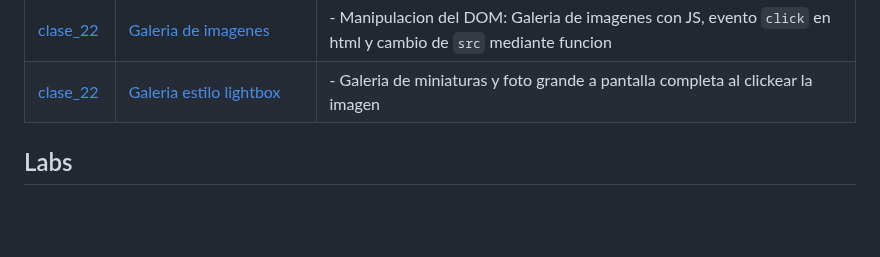
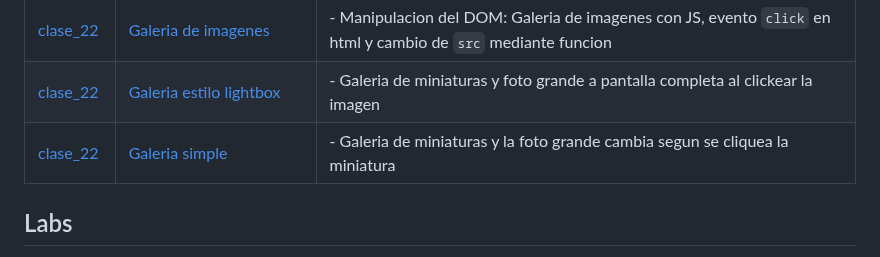
Before and after one commit to ralexrivero/FrontEnd-101, a Markdown page: README.md, the part around the change. Drawn GitHub-style; blank space fills up the shorter version.

Commit message:
add link

```diff
--- a/README.md
+++ b/README.md
@@ -61,6 +61,7 @@ El material del curso se divide en tres partes, el *código* desarrollado en cad
 | [clase_21](./clases/clase_21/bienvenida/) | [Mostrar y ocultar contenido con JS](https://ralexrivero.github.io/FrontEnd-101/clases/clase_21/bienvenida/) | - Manipulacion del DOM: mostrar y ocultar contenido con JS, `display:none`, `.classList.add()` y `.classList.remove()`|
 | [clase_22](./clases/clase_22/galeria/) | [Galeria de imagenes](https://ralexrivero.github.io/FrontEnd-101/clases/clase_22/galeria/) | - Manipulacion del DOM: Galeria de imagenes con JS, evento `click` en html y cambio de `src` mediante funcion|
 | [clase_22](./clases/clase_22/lightbox/) | [Galeria estilo lightbox](https://ralexrivero.github.io/FrontEnd-101/clases/clase_22/lightbox/) | - Galeria de miniaturas y foto grande a pantalla completa al clickear la imagen |
+| [clase_22](./clases/clase_22/galeria_simple/) | [Galeria simple](https://ralexrivero.github.io/FrontEnd-101/clases/clase_22/galeria_simple/) | - Galeria de miniaturas y la foto grande cambia segun se cliquea la miniatura |
 
 ## Labs
 
```
